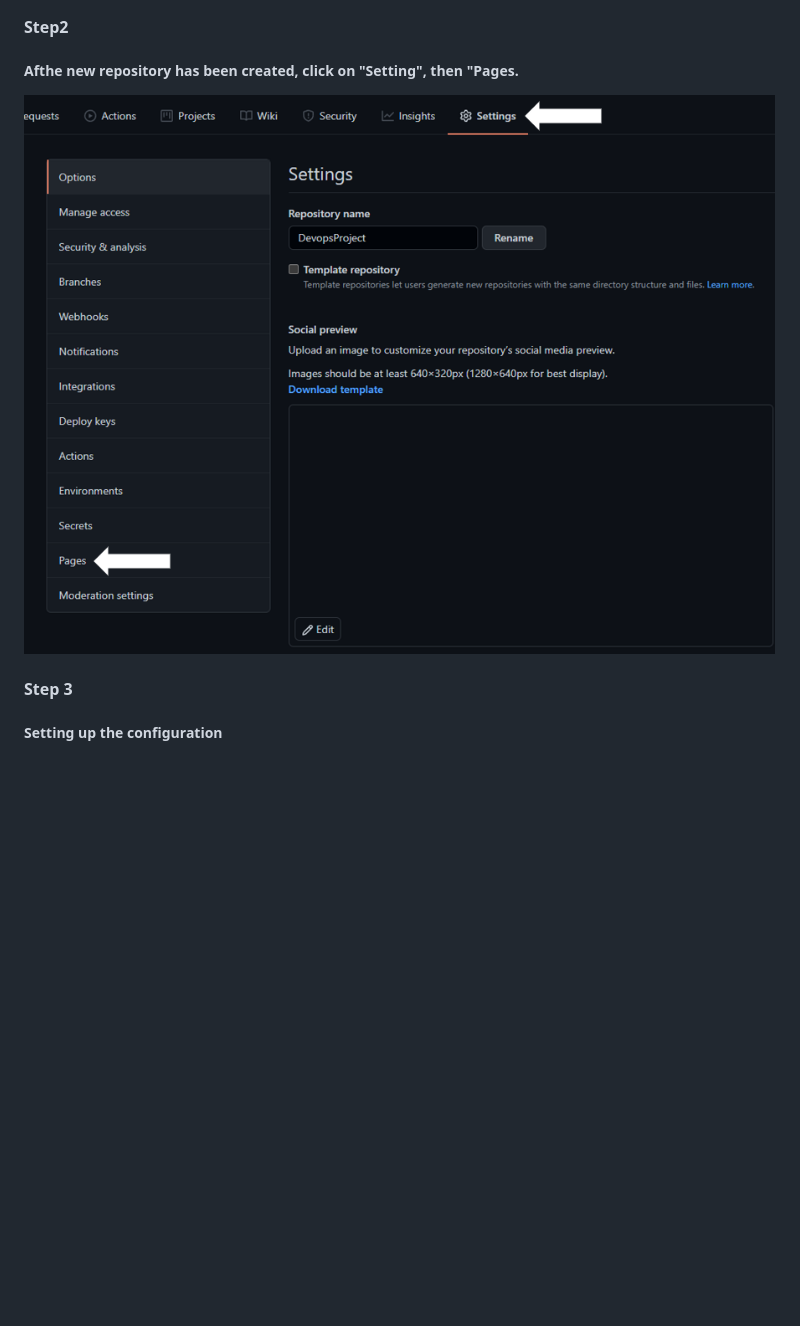
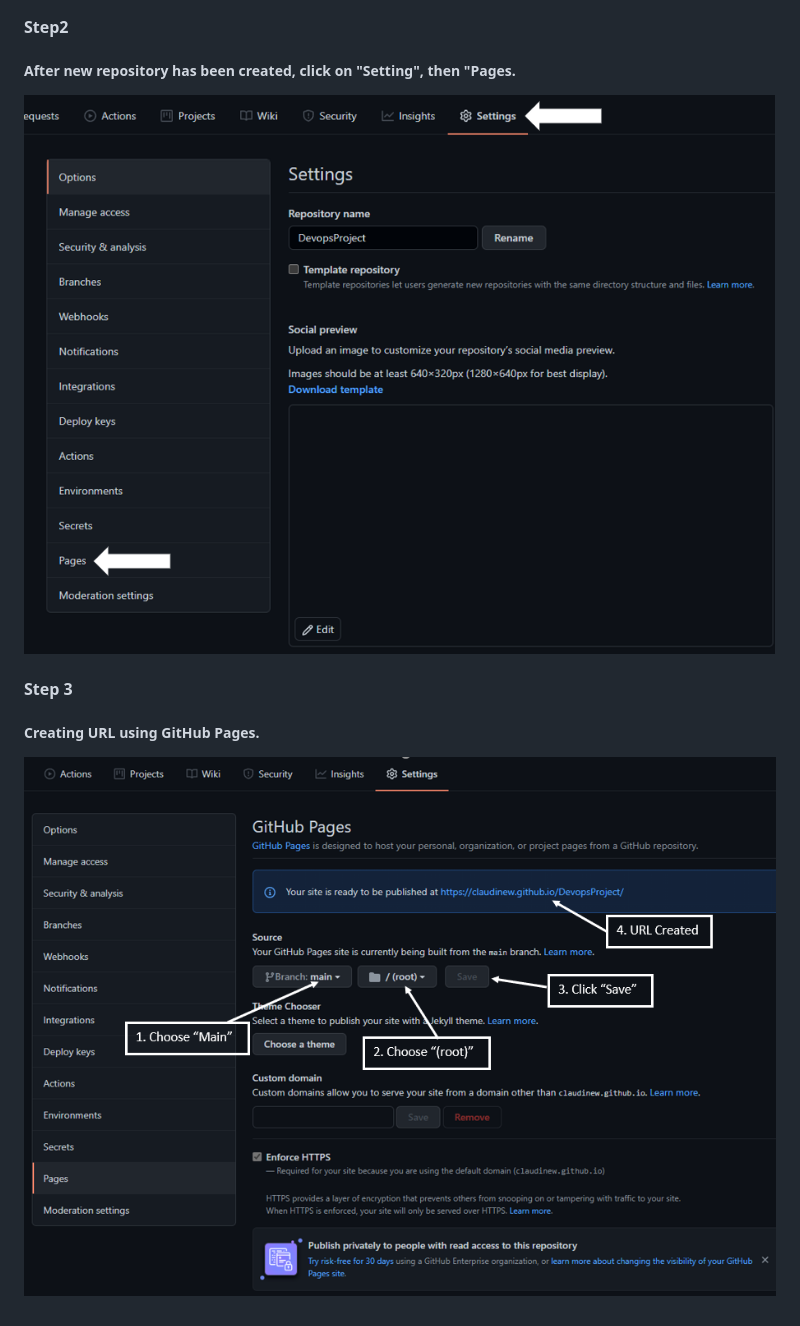
Before and after one commit to ClaudineW/DevopsProject, a Markdown page: README.md, the part around the change printed below. Rendered like a GitHub page; pictures changed too: Images/CreateURL.png (added); blank space fills up the shorter version.

```diff
--- a/README.md
+++ b/README.md
@@ -10,5 +10,5 @@
 
 #### **Step2**
 
-##### Afthe new repository has been created, click on "Setting", then "Pages.
+##### After new repository has been created, click on "Setting", then "Pages.
 
@@ -16,4 +16,6 @@
 
 #### **Step 3**
 
-##### Setting up the configuration
+##### Creating URL using GitHub Pages.
+
+![CreateURL](Images/CreateURL.png)
```
Also changed, not shown: other parts of README.md (+1 -1 lines), Images/4.Pagestohostwebpage.png (deleted).
